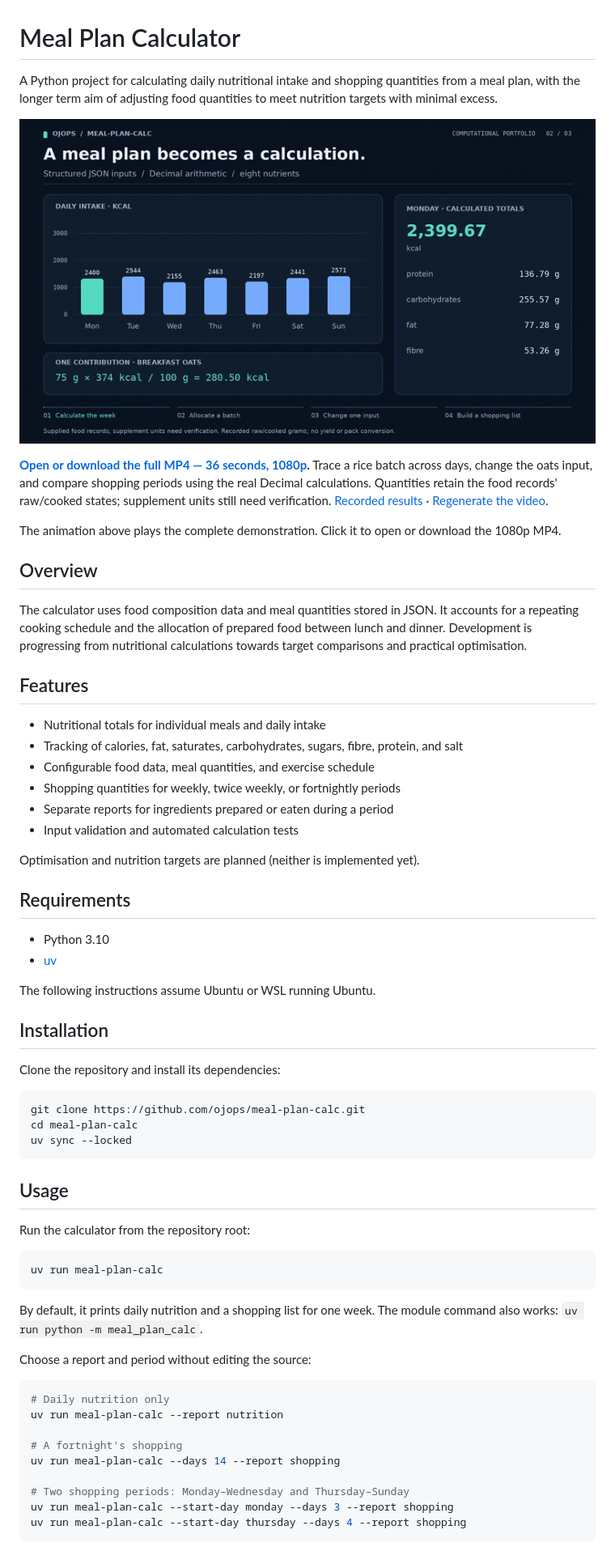
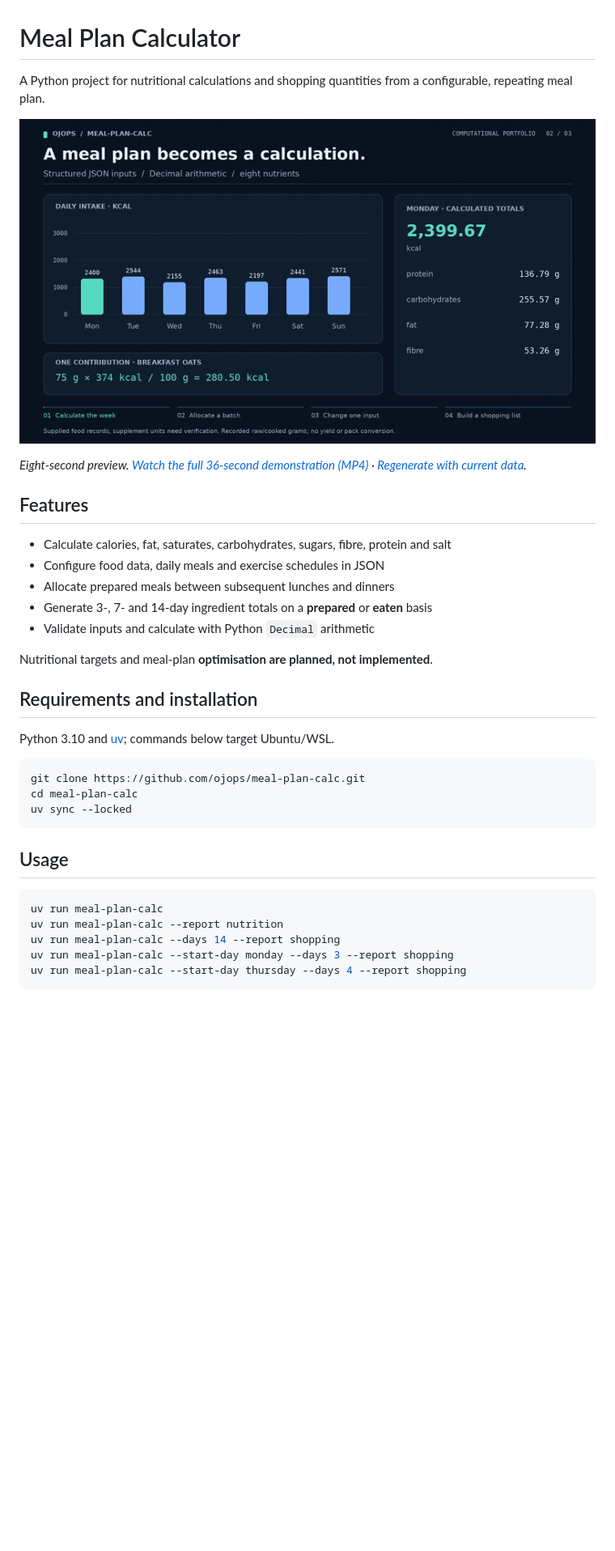
Before and after one commit to ojops/meal-plan-calc, a Markdown page: README.md, the part around one of its changes. Shown at 81% size. Rendered like a GitHub page; pictures changed too: docs/media/demo.gif (deleted), docs/media/preview.gif (added); blank space fills up the shorter version.

Commit message:
Simplify README and make nutrition demo respond to current meal data

````diff
--- a/README.md
+++ b/README.md
@@ -1,42 +1,24 @@
 # Meal Plan Calculator
 
-A Python project for calculating daily nutritional intake and shopping quantities from a meal plan, with the longer term aim of adjusting food quantities to meet nutrition targets with minimal excess.
+A Python project for nutritional calculations and shopping quantities from a configurable, repeating meal plan.
 
-[![Calculated weekly nutrition from the supplied meal plan](docs/media/demo.gif)](https://raw.githubusercontent.com/ojops/meal-plan-calc/45d36fb767beec954759e319df599bb409524fab/docs/media/demo.mp4)
+[![Eight-second looping preview of calculated weekly nutrition](docs/media/preview.gif)](https://raw.githubusercontent.com/ojops/meal-plan-calc/45d36fb767beec954759e319df599bb409524fab/docs/media/demo.mp4)
 
-**[Open or download the full MP4 — 36 seconds, 1080p](https://raw.githubusercontent.com/ojops/meal-plan-calc/45d36fb767beec954759e319df599bb409524fab/docs/media/demo.mp4).**
-Trace a rice batch across days, change the oats input, and compare shopping
-periods using the real Decimal calculations. Quantities retain the food records'
-raw/cooked states; supplement units still need verification.
-[Recorded results](docs/media/demo-data.json) · [Regenerate the video](docs/DEMO.md).
-
-The animation above plays the complete demonstration. Click it to open or download the 1080p MP4.
-
-## Overview
-
-The calculator uses food composition data and meal quantities stored in JSON. It accounts for a repeating cooking schedule and the allocation of prepared food between lunch and dinner. Development is progressing from nutritional calculations towards target comparisons and practical optimisation.
+*Eight-second preview. [Watch the full 36-second demonstration (MP4)](https://raw.githubusercontent.com/ojops/meal-plan-calc/45d36fb767beec954759e319df599bb409524fab/docs/media/demo.mp4) · [Regenerate with current data](docs/DEMO.md).*
 
 ## Features
 
-- Nutritional totals for individual meals and daily intake
-- Tracking of calories, fat, saturates, carbohydrates, sugars, fibre, protein, and salt
-- Configurable food data, meal quantities, and exercise schedule
-- Shopping quantities for weekly, twice weekly, or fortnightly periods
-- Separate reports for ingredients prepared or eaten during a period
-- Input validation and automated calculation tests
+- Calculate calories, fat, saturates, carbohydrates, sugars, fibre, protein and salt
+- Configure food data, daily meals and exercise schedules in JSON
+- Allocate prepared meals between subsequent lunches and dinners
+- Generate 3-, 7- and 14-day ingredient totals on a **prepared** or **eaten** basis
+- Validate inputs and calculate with Python `Decimal` arithmetic
 
-Optimisation and nutrition targets are planned (neither is implemented yet).
+Nutritional targets and meal-plan **optimisation are planned, not implemented**.
 
-## Requirements
+## Requirements and installation
 
-- Python 3.10
-- [uv](https://docs.astral.sh/uv/)
-
-The following instructions assume Ubuntu or WSL running Ubuntu.
-
-## Installation
-
-Clone the repository and install its dependencies:
+Python 3.10 and [uv](https://docs.astral.sh/uv/); commands below target Ubuntu/WSL.
 
 ```bash
 git clone https://github.com/ojops/meal-plan-calc.git
@@ -46,24 +28,10 @@ uv sync --locked
 
 ## Usage
 
-Run the calculator from the repository root:
-
 ```bash
 uv run meal-plan-calc
-```
-
-By default, it prints daily nutrition and a shopping list for one week. The module command also works: `uv run python -m meal_plan_calc`.
-
-Choose a report and period without editing the source:
-
-```bash
-# Daily nutrition only
 uv run meal-plan-calc --report nutrition
-
-# A fortnight's shopping
 uv run meal-plan-calc --days 14 --report shopping
-
-# Two shopping periods: Monday–Wednesday and Thursday–Sunday
 uv run meal-plan-calc --start-day monday --days 3 --report shopping
 uv run meal-plan-calc --start-day thursday --days 4 --report shopping
 ```
````
Also changed, not shown: other parts of README.md (+6 -51 lines), docs/DEMO.md (+21 -19 lines), 4 other files.
